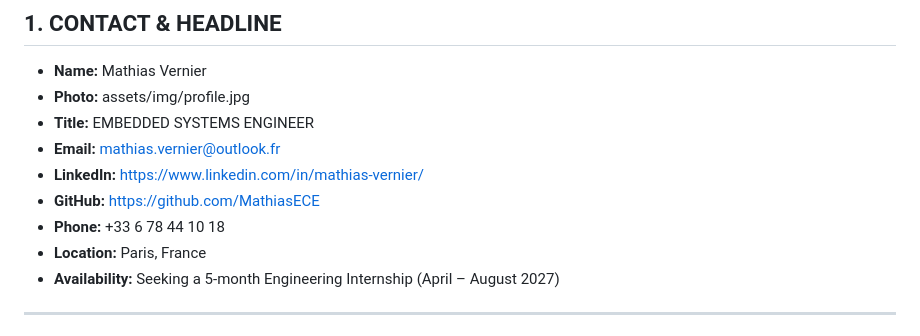
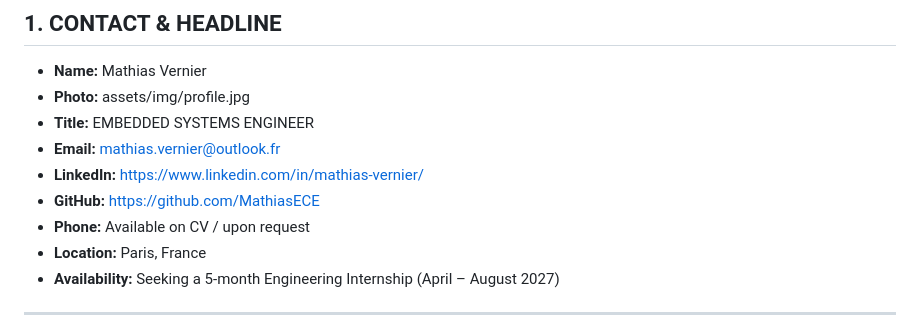
Before and after one commit to MathiasECE/MathiasECE.github.io, a Markdown page: profil/master_profile.md, the part around the change. GitHub-like rendering.

Commit message:
privacy: remove raw phone number from master profile documentation

```diff
--- a/profil/master_profile.md
+++ b/profil/master_profile.md
@@ -7,7 +7,7 @@
 - **Email:** mathias.vernier@outlook.fr
 - **LinkedIn:** https://www.linkedin.com/in/mathias-vernier/
 - **GitHub:** https://github.com/MathiasECE
-- **Phone:** +33 6 78 44 10 18
+- **Phone:** Available on CV / upon request
 - **Location:** Paris, France
 - **Availability:** Seeking a 5-month Engineering Internship (April – August 2027)
 
```
